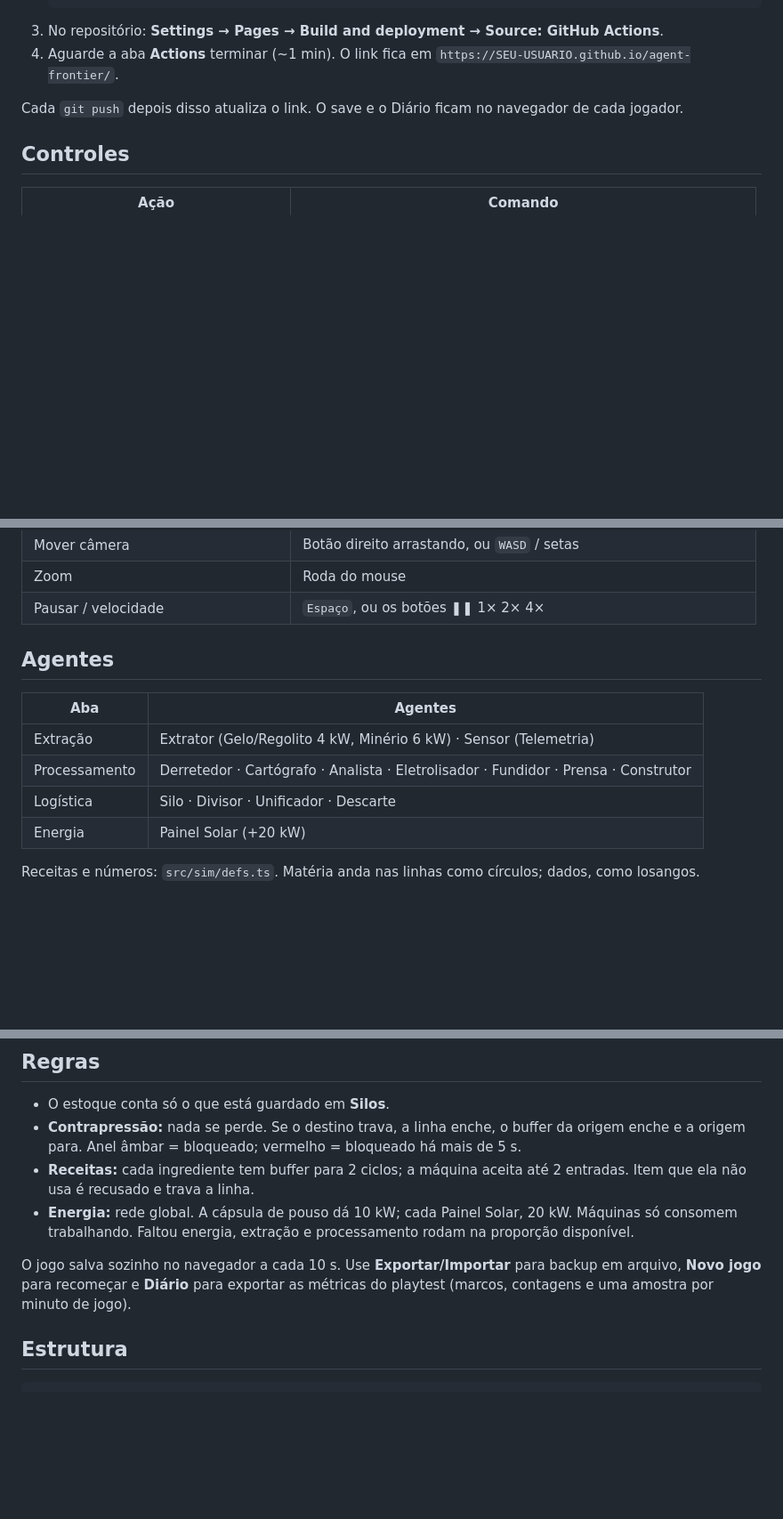
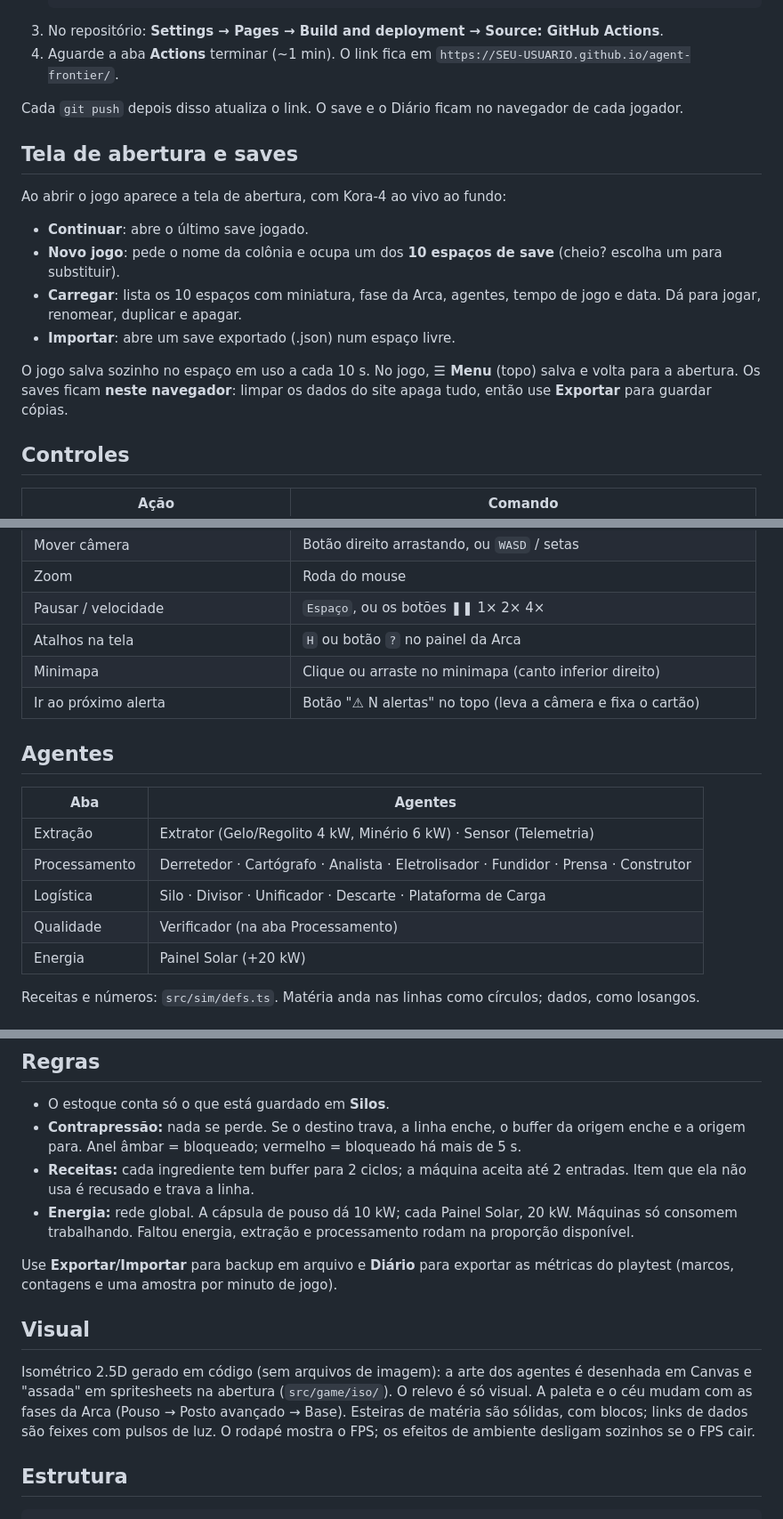
Before and after one commit to alexandredavi/agent-frontier, a Markdown page: README.md, 3 parts joined by grey strips. Shown at 89% size. Rendered like a GitHub page; blank space fills up the shorter version.

Commit message:
README: tela de abertura, saves, novos controles e visual
Co-Authored-By: Claude Opus 5.5 <noreply@anthropic.com>
Claude-Session: https://claude.ai/code/session_01GzCJuu36mHDAPa7SLuYtfY

```diff
--- a/README.md
+++ b/README.md
@@ -30,6 +30,17 @@ O workflow `.github/workflows/pages.yml` testa, gera e publica o jogo a cada pus
 
 Cada `git push` depois disso atualiza o link. O save e o Diário ficam no navegador de cada jogador.
 
+## Tela de abertura e saves
+
+Ao abrir o jogo aparece a tela de abertura, com Kora-4 ao vivo ao fundo:
+
+- **Continuar**: abre o último save jogado.
+- **Novo jogo**: pede o nome da colônia e ocupa um dos **10 espaços de save** (cheio? escolha um para substituir).
+- **Carregar**: lista os 10 espaços com miniatura, fase da Arca, agentes, tempo de jogo e data. Dá para jogar, renomear, duplicar e apagar.
+- **Importar**: abre um save exportado (.json) num espaço livre.
+
+O jogo salva sozinho no espaço em uso a cada 10 s. No jogo, **☰ Menu** (topo) salva e volta para a abertura. Os saves ficam **neste navegador**: limpar os dados do site apaga tudo, então use **Exportar** para guardar cópias.
+
 ## Controles
 
 | Ação | Comando |
@@ -46,6 +57,9 @@ Cada `git push` depois disso atualiza o link. O save e o Diário ficam no navega
 | Mover câmera | Botão direito arrastando, ou `WASD` / setas |
 | Zoom | Roda do mouse |
 | Pausar / velocidade | `Espaço`, ou os botões ❚❚ 1× 2× 4× |
+| Atalhos na tela | `H` ou botão `?` no painel da Arca |
+| Minimapa | Clique ou arraste no minimapa (canto inferior direito) |
+| Ir ao próximo alerta | Botão "⚠ N alertas" no topo (leva a câmera e fixa o cartão) |
 
 ## Agentes
 
@@ -53,7 +67,8 @@ Cada `git push` depois disso atualiza o link. O save e o Diário ficam no navega
 | --- | --- |
 | Extração | Extrator (Gelo/Regolito 4 kW, Minério 6 kW) · Sensor (Telemetria) |
 | Processamento | Derretedor · Cartógrafo · Analista · Eletrolisador · Fundidor · Prensa · Construtor |
-| Logística | Silo · Divisor · Unificador · Descarte |
+| Logística | Silo · Divisor · Unificador · Descarte · Plataforma de Carga |
+| Qualidade | Verificador (na aba Processamento) |
 | Energia | Painel Solar (+20 kW) |
 
 Receitas e números: `src/sim/defs.ts`. Matéria anda nas linhas como círculos; dados, como losangos.
@@ -83,7 +98,11 @@ Agentes de IA (extração e processamento) são montados com **Núcleo + Ferrame
 - **Receitas:** cada ingrediente tem buffer para 2 ciclos; a máquina aceita até 2 entradas. Item que ela não usa é recusado e trava a linha.
 - **Energia:** rede global. A cápsula de pouso dá 10 kW; cada Painel Solar, 20 kW. Máquinas só consomem trabalhando. Faltou energia, extração e processamento rodam na proporção disponível.
 
-O jogo salva sozinho no navegador a cada 10 s. Use **Exportar/Importar** para backup em arquivo, **Novo jogo** para recomeçar e **Diário** para exportar as métricas do playtest (marcos, contagens e uma amostra por minuto de jogo).
+Use **Exportar/Importar** para backup em arquivo e **Diário** para exportar as métricas do playtest (marcos, contagens e uma amostra por minuto de jogo).
+
+## Visual
+
+Isométrico 2.5D gerado em código (sem arquivos de imagem): a arte dos agentes é desenhada em Canvas e "assada" em spritesheets na abertura (`src/game/iso/`). O relevo é só visual. A paleta e o céu mudam com as fases da Arca (Pouso → Posto avançado → Base). Esteiras de matéria são sólidas, com blocos; links de dados são feixes com pulsos de luz. O rodapé mostra o FPS; os efeitos de ambiente desligam sozinhos se o FPS cair.
 
 ## Estrutura
 
```
Also changed, not shown: other parts of README.md (+2 -0 lines).
